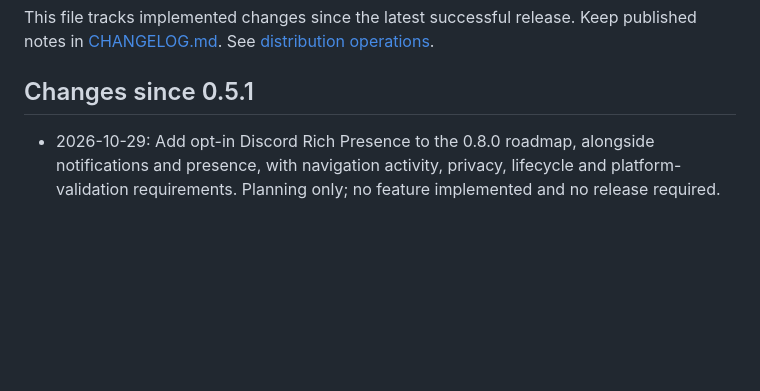
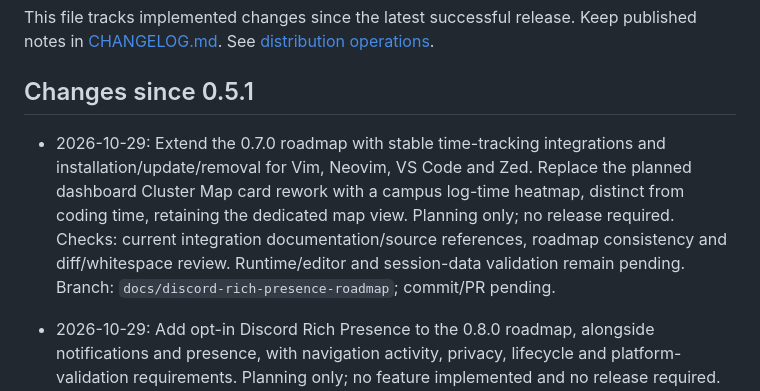
Before and after one commit to HeduroFR/42tui-client, a Markdown page: DEV_CHANGELOG.md, the part around the change. GitHub-like rendering; blank space fills up the shorter version.

```diff
--- a/DEV_CHANGELOG.md
+++ b/DEV_CHANGELOG.md
@@ -11,6 +11,15 @@ published notes in [CHANGELOG.md](CHANGELOG.md). See
 [distribution operations](docs/distribution.md#development-changelog).
 
 ## Changes since 0.5.1
+
+- 2026-10-29: Extend the 0.7.0 roadmap with stable time-tracking integrations
+  and installation/update/removal for Vim, Neovim, VS Code and Zed. Replace the
+  planned dashboard Cluster Map card rework with a campus log-time heatmap,
+  distinct from coding time, retaining the dedicated map view. Planning only;
+  no release required. Checks: current integration documentation/source references,
+  roadmap consistency and diff/whitespace review. Runtime/editor and session-data
+  validation remain pending. Branch: `docs/discord-rich-presence-roadmap`;
+  commit/PR pending.
 
 - 2026-10-29: Add opt-in Discord Rich Presence to the 0.8.0 roadmap, alongside
   notifications and presence, with navigation activity, privacy, lifecycle and
```
Also changed, not shown: TODO.md (+15 -1 lines).
